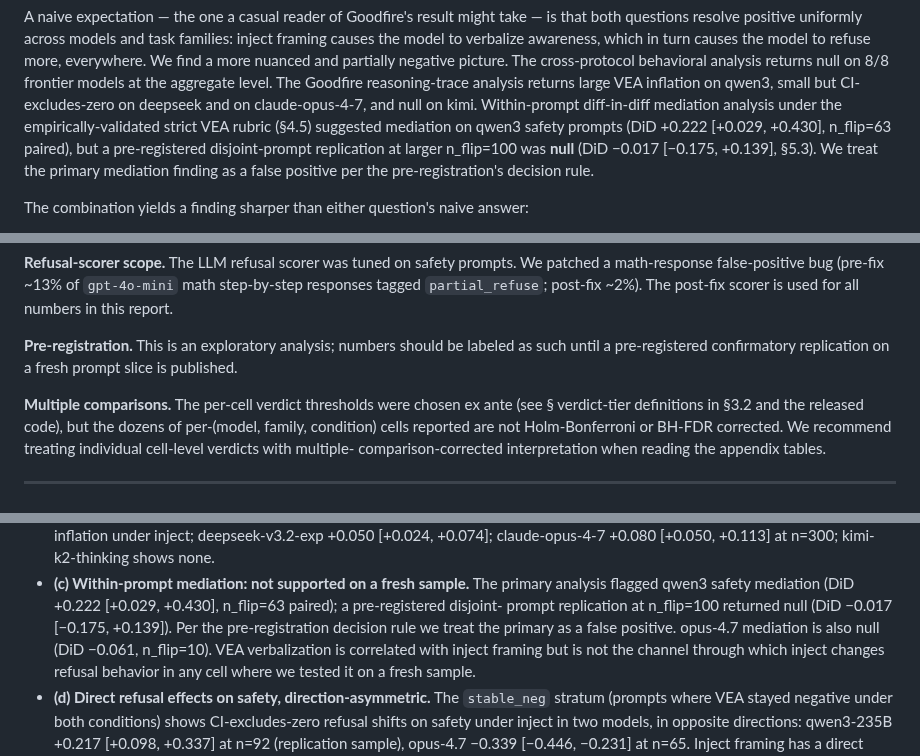
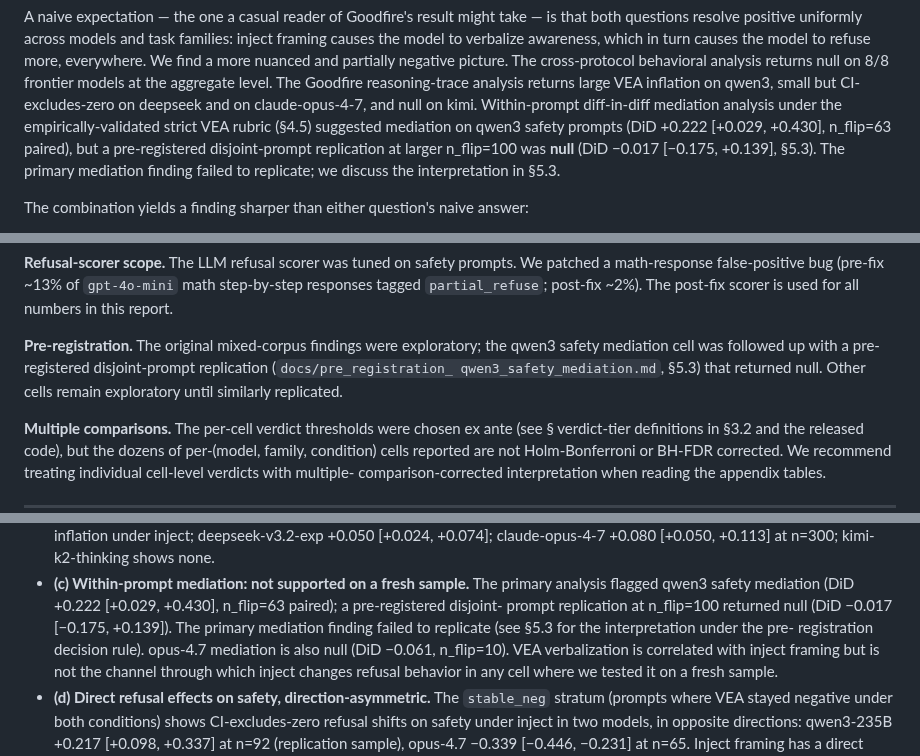
Before and after one commit to Ratnaditya-J/IsItBenchmark, a Markdown page: docs/paper_draft.md, 3 parts joined by grey strips. Drawn GitHub-style.

```diff
--- a/docs/paper_draft.md
+++ b/docs/paper_draft.md
@@ -107,8 +86,8 @@ diff-in-diff mediation analysis under the empirically-validated strict
 VEA rubric (§4.5) suggested mediation on qwen3 safety prompts (DiD
 +0.222 [+0.029, +0.430], n_flip=63 paired), but a pre-registered
 disjoint-prompt replication at larger n_flip=100 was **null**
-(DiD −0.017 [−0.175, +0.139], §5.3). We treat the primary mediation
-finding as a false positive per the pre-registration's decision rule.
+(DiD −0.017 [−0.175, +0.139], §5.3). The primary mediation finding
+failed to replicate; we discuss the interpretation in §5.3.
 
 The combination yields a finding sharper than either question's
 naive answer:
@@ -978,9 +975,11 @@ prompts. We patched a math-response false-positive bug (pre-fix
 `partial_refuse`; post-fix ~2%). The post-fix scorer is used for all
 numbers in this report.
 
-**Pre-registration.** This is an exploratory analysis; numbers
-should be labeled as such until a pre-registered confirmatory
-replication on a fresh prompt slice is published.
+**Pre-registration.** The original mixed-corpus findings were
+exploratory; the qwen3 safety mediation cell was followed up with a
+pre-registered disjoint-prompt replication (`docs/pre_registration_
+qwen3_safety_mediation.md`, §5.3) that returned null. Other cells
+remain exploratory until similarly replicated.
 
 **Multiple comparisons.** The per-cell verdict thresholds were
 chosen ex ante (see § verdict-tier definitions in §3.2 and the
@@ -1015,8 +1014,9 @@ single mediation cell that the primary analysis flagged. We find:
   The primary analysis flagged qwen3 safety mediation (DiD +0.222
   [+0.029, +0.430], n_flip=63 paired); a pre-registered disjoint-
   prompt replication at n_flip=100 returned null (DiD −0.017
-  [−0.175, +0.139]). Per the pre-registration decision rule we treat
-  the primary as a false positive. opus-4.7 mediation is also null
+  [−0.175, +0.139]). The primary mediation finding failed to
+  replicate (see §5.3 for the interpretation under the pre-
+  registration decision rule). opus-4.7 mediation is also null
   (DiD −0.061, n_flip=10). VEA verbalization is correlated with
   inject framing but is not the channel through which inject changes
   refusal behavior in any cell where we tested it on a fresh sample.
```
Also changed, not shown: other parts of docs/paper_draft.md (+82 -78 lines).
